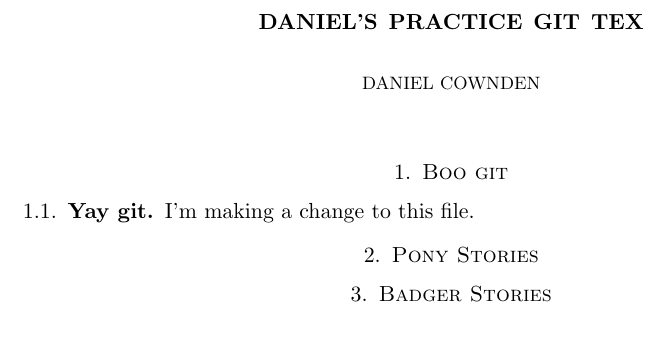
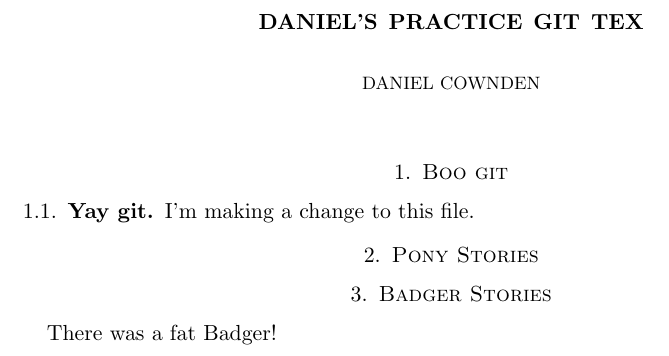
Before and after one commit to dcownden/danielpracticeTex, a LaTeX paper (Daniel's Practice Tex.tex): part of the page, cut so that both start at the same text. Compiled offline with pdfLaTeX.

Commit message:
Wrote a bit about the badger
badger was fat

```diff
--- a/Daniel's Practice Tex.tex
+++ b/Daniel's Practice Tex.tex
@@ -22,5 +22,6 @@ I'm making a change to this file.
 \section{Pony Stories}
 
 \section{Badger Stories}
+There was a fat Badger!
 
 \end{document}
```
